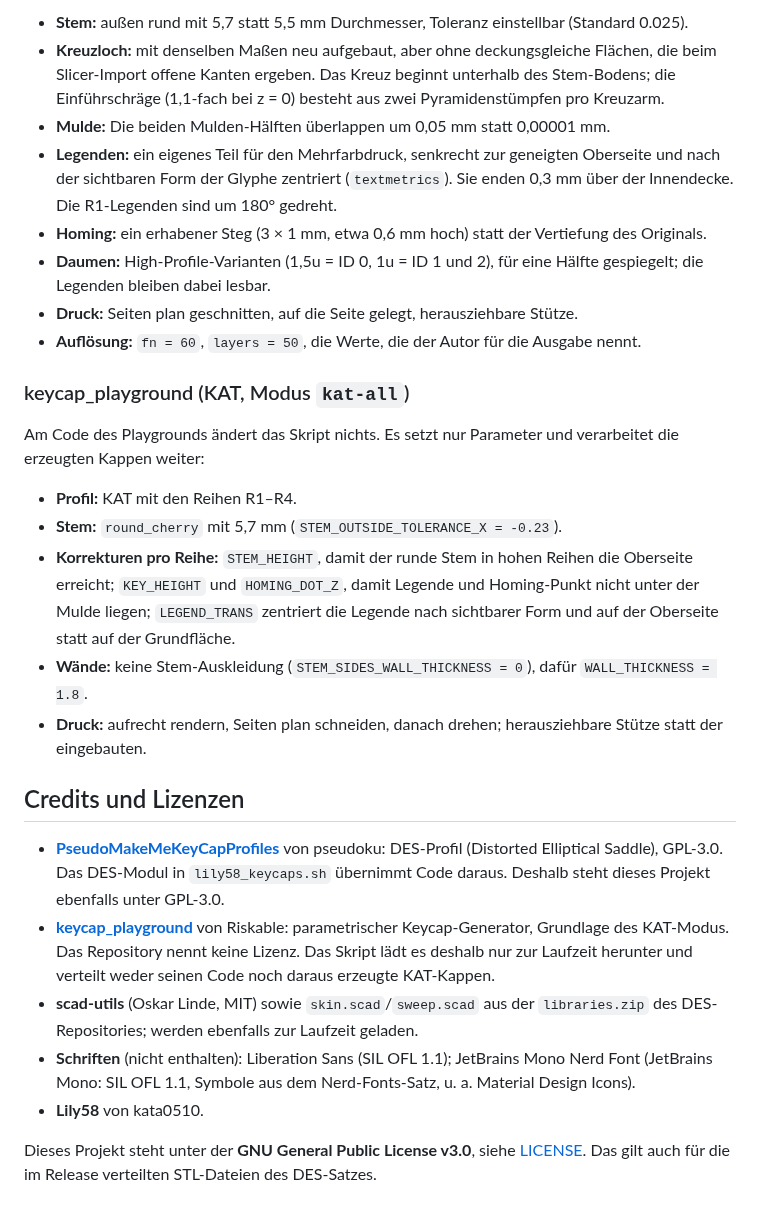
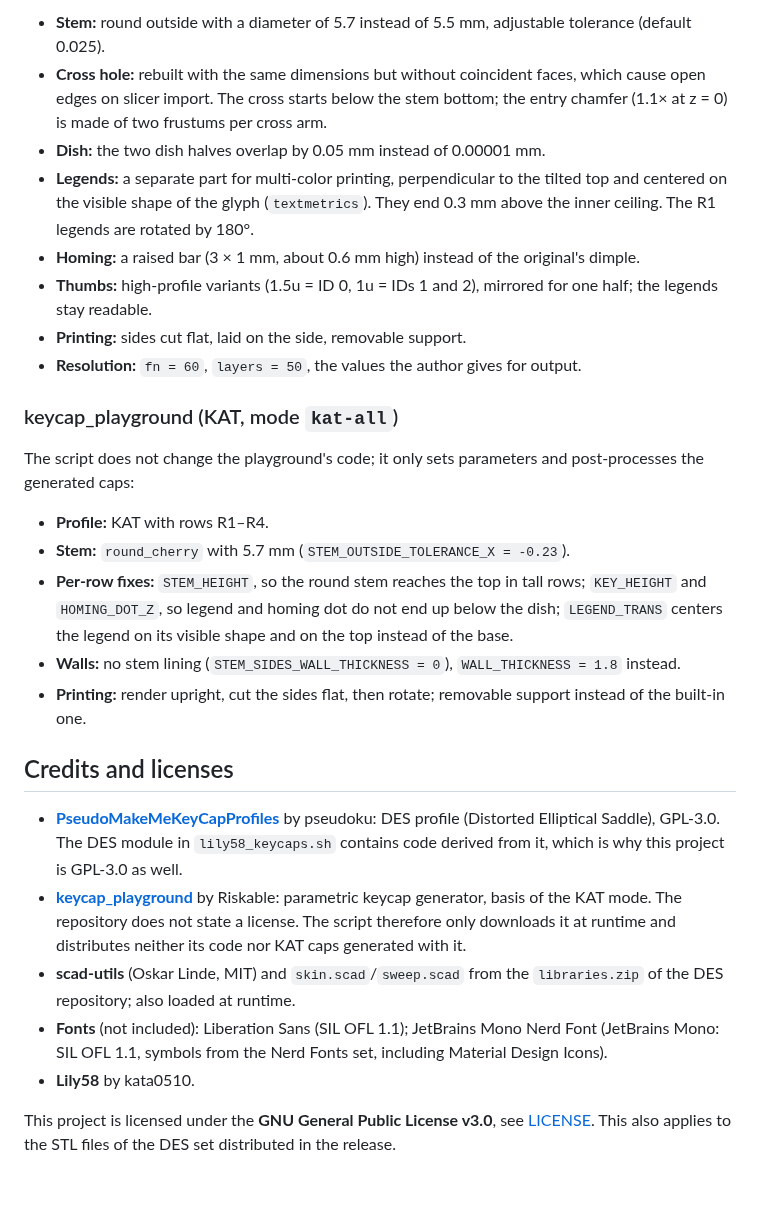
Before and after one commit to Craftsman1579/lily58-keycaps, a Markdown page: README.md, the part around one of its changes. Rendered like a GitHub page.

```diff
--- a/README.md
+++ b/README.md
@@ -92,47 +101,47 @@ Profils, mit diesen Änderungen:
 
-- **Stem:** außen rund mit 5,7 statt 5,5 mm Durchmesser, Toleranz einstellbar (Standard 0.025).
-- **Kreuzloch:** mit denselben Maßen neu aufgebaut, aber ohne deckungsgleiche Flächen, die beim
-  Slicer-Import offene Kanten ergeben. Das Kreuz beginnt unterhalb des Stem-Bodens; die
-  Einführschräge (1,1-fach bei z = 0) besteht aus zwei Pyramidenstümpfen pro Kreuzarm.
-- **Mulde:** Die beiden Mulden-Hälften überlappen um 0,05 mm statt 0,00001 mm.
-- **Legenden:** ein eigenes Teil für den Mehrfarbdruck, senkrecht zur geneigten Oberseite und nach
-  der sichtbaren Form der Glyphe zentriert (`textmetrics`). Sie enden 0,3 mm über der Innendecke.
-  Die R1-Legenden sind um 180° gedreht.
-- **Homing:** ein erhabener Steg (3 × 1 mm, etwa 0,6 mm hoch) statt der Vertiefung des Originals.
-- **Daumen:** High-Profile-Varianten (1,5u = ID 0, 1u = ID 1 und 2), für eine Hälfte gespiegelt; die
-  Legenden bleiben dabei lesbar.
-- **Druck:** Seiten plan geschnitten, auf die Seite gelegt, herausziehbare Stütze.
-- **Auflösung:** `fn = 60`, `layers = 50`, die Werte, die der Autor für die Ausgabe nennt.
+- **Stem:** round outside with a diameter of 5.7 instead of 5.5 mm, adjustable tolerance
+  (default 0.025).
+- **Cross hole:** rebuilt with the same dimensions but without coincident faces, which cause open
+  edges on slicer import. The cross starts below the stem bottom; the entry chamfer (1.1× at z = 0)
+  is made of two frustums per cross arm.
+- **Dish:** the two dish halves overlap by 0.05 mm instead of 0.00001 mm.
+- **Legends:** a separate part for multi-color printing, perpendicular to the tilted top and
+  centered on the visible shape of the glyph (`textmetrics`). They end 0.3 mm above the inner
+  ceiling. The R1 legends are rotated by 180°.
+- **Homing:** a raised bar (3 × 1 mm, about 0.6 mm high) instead of the original's dimple.
+- **Thumbs:** high-profile variants (1.5u = ID 0, 1u = IDs 1 and 2), mirrored for one half; the
+  legends stay readable.
+- **Printing:** sides cut flat, laid on the side, removable support.
+- **Resolution:** `fn = 60`, `layers = 50`, the values the author gives for output.
 
-### keycap_playground (KAT, Modus `kat-all`)
+### keycap_playground (KAT, mode `kat-all`)
 
-Am Code des Playgrounds ändert das Skript nichts. Es setzt nur Parameter und verarbeitet die
-erzeugten Kappen weiter:
+The script does not change the playground's code; it only sets parameters and post-processes the
+generated caps:
 
-- **Profil:** KAT mit den Reihen R1–R4.
-- **Stem:** `round_cherry` mit 5,7 mm (`STEM_OUTSIDE_TOLERANCE_X = -0.23`).
-- **Korrekturen pro Reihe:** `STEM_HEIGHT`, damit der runde Stem in hohen Reihen die Oberseite
-  erreicht; `KEY_HEIGHT` und `HOMING_DOT_Z`, damit Legende und Homing-Punkt nicht unter der Mulde
-  liegen; `LEGEND_TRANS` zentriert die Legende nach sichtbarer Form und auf der Oberseite statt auf
-  der Grundfläche.
-- **Wände:** keine Stem-Auskleidung (`STEM_SIDES_WALL_THICKNESS = 0`), dafür `WALL_THICKNESS = 1.8`.
-- **Druck:** aufrecht rendern, Seiten plan schneiden, danach drehen; herausziehbare Stütze statt der
-  eingebauten.
+- **Profile:** KAT with rows R1–R4.
+- **Stem:** `round_cherry` with 5.7 mm (`STEM_OUTSIDE_TOLERANCE_X = -0.23`).
+- **Per-row fixes:** `STEM_HEIGHT`, so the round stem reaches the top in tall rows; `KEY_HEIGHT` and
+  `HOMING_DOT_Z`, so legend and homing dot do not end up below the dish; `LEGEND_TRANS` centers the
+  legend on its visible shape and on the top instead of the base.
+- **Walls:** no stem lining (`STEM_SIDES_WALL_THICKNESS = 0`), `WALL_THICKNESS = 1.8` instead.
+- **Printing:** render upright, cut the sides flat, then rotate; removable support instead of the
+  built-in one.
 
-## Credits und Lizenzen
+## Credits and licenses
 
-- **[PseudoMakeMeKeyCapProfiles](https://github.com/pseudoku/PseudoMakeMeKeyCapProfiles)** von
-  pseudoku: DES-Profil (Distorted Elliptical Saddle), GPL-3.0. Das DES-Modul in
-  `lily58_keycaps.sh` übernimmt Code daraus. Deshalb steht dieses Projekt ebenfalls unter GPL-3.0.
-- **[keycap_playground](https://github.com/riskable/keycap_playground)** von Riskable:
-  parametrischer Keycap-Generator, Grundlage des KAT-Modus. Das Repository nennt keine Lizenz. Das
-  Skript lädt es deshalb nur zur Laufzeit herunter und verteilt weder seinen Code noch daraus
-  erzeugte KAT-Kappen.
-- **scad-utils** (Oskar Linde, MIT) sowie `skin.scad`/`sweep.scad` aus der `libraries.zip` des
-  DES-Repositories; werden ebenfalls zur Laufzeit geladen.
-- **Schriften** (nicht enthalten): Liberation Sans (SIL OFL 1.1); JetBrains Mono Nerd Font
-  (JetBrains Mono: SIL OFL 1.1, Symbole aus dem Nerd-Fonts-Satz, u. a. Material Design Icons).
-- **Lily58** von kata0510.
+- **[PseudoMakeMeKeyCapProfiles](https://github.com/pseudoku/PseudoMakeMeKeyCapProfiles)** by
+  pseudoku: DES profile (Distorted Elliptical Saddle), GPL-3.0. The DES module in
+  `lily58_keycaps.sh` contains code derived from it, which is why this project is GPL-3.0 as well.
+- **[keycap_playground](https://github.com/riskable/keycap_playground)** by Riskable: parametric
+  keycap generator, basis of the KAT mode. The repository does not state a license. The script
+  therefore only downloads it at runtime and distributes neither its code nor KAT caps generated
+  with it.
+- **scad-utils** (Oskar Linde, MIT) and `skin.scad`/`sweep.scad` from the `libraries.zip` of the DES
+  repository; also loaded at runtime.
+- **Fonts** (not included): Liberation Sans (SIL OFL 1.1); JetBrains Mono Nerd Font (JetBrains Mono:
+  SIL OFL 1.1, symbols from the Nerd Fonts set, including Material Design Icons).
+- **Lily58** by kata0510.
 
-Dieses Projekt steht unter der **GNU General Public License v3.0**, siehe [LICENSE](LICENSE).
-Das gilt auch für die im Release verteilten STL-Dateien des DES-Satzes.
+This project is licensed under the **GNU General Public License v3.0**, see [LICENSE](LICENSE).
+This also applies to the STL files of the DES set distributed in the release.
```
Also changed, not shown: other parts of README.md (+69 -60 lines), docs/des_closeup.png (renamed from docs/des_nahaufnahme.png), docs/des_set_blank.png (renamed from docs/des_satz_leer.png), docs/des_set_labeled.png (renamed from docs/des_satz_beschriftet.png), docs/photo_blank_key.jpg (added), docs/photo_g_key.jpg (added), docs/photo_gui_key.jpg (added).
